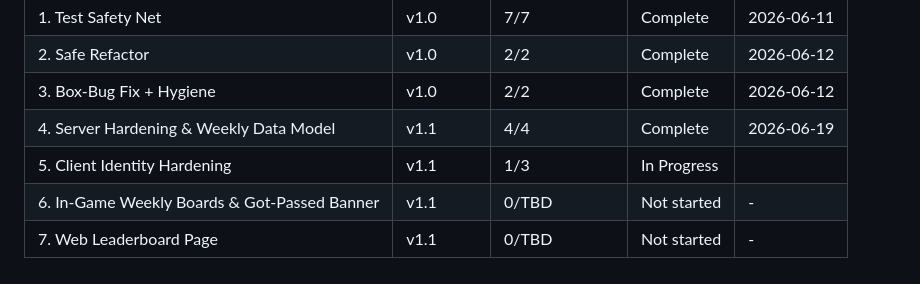
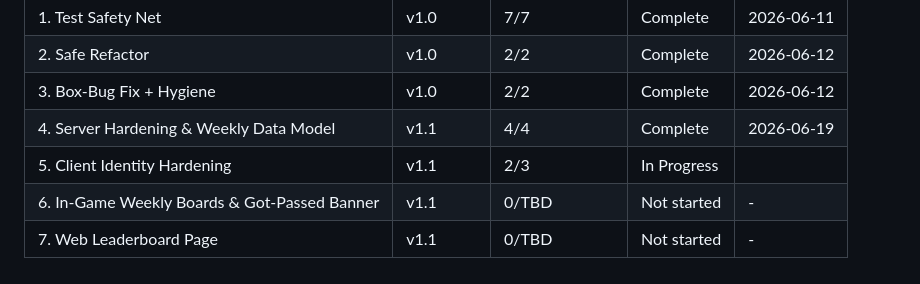
Before and after one commit to jadrianports/pacman-firebase, a Markdown page: .planning/ROADMAP.md, the part around one of its changes. Rendered like a GitHub page.

```diff
--- a/.planning/ROADMAP.md
+++ b/.planning/ROADMAP.md
@@ -169,6 +169,6 @@ Phases execute in numeric order: 4 → 5 → 6 → 7
 | 2. Safe Refactor | v1.0 | 2/2 | Complete | 2026-06-12 |
 | 3. Box-Bug Fix + Hygiene | v1.0 | 2/2 | Complete | 2026-06-12 |
 | 4. Server Hardening & Weekly Data Model | v1.1 | 4/4 | Complete    | 2026-06-19 |
-| 5. Client Identity Hardening | v1.1 | 1/3 | In Progress|  |
+| 5. Client Identity Hardening | v1.1 | 2/3 | In Progress|  |
 | 6. In-Game Weekly Boards & Got-Passed Banner | v1.1 | 0/TBD | Not started | - |
 | 7. Web Leaderboard Page | v1.1 | 0/TBD | Not started | - |
```
Also changed, not shown: other parts of .planning/ROADMAP.md (+1 -1 lines), .planning/STATE.md (+2 -2 lines).
